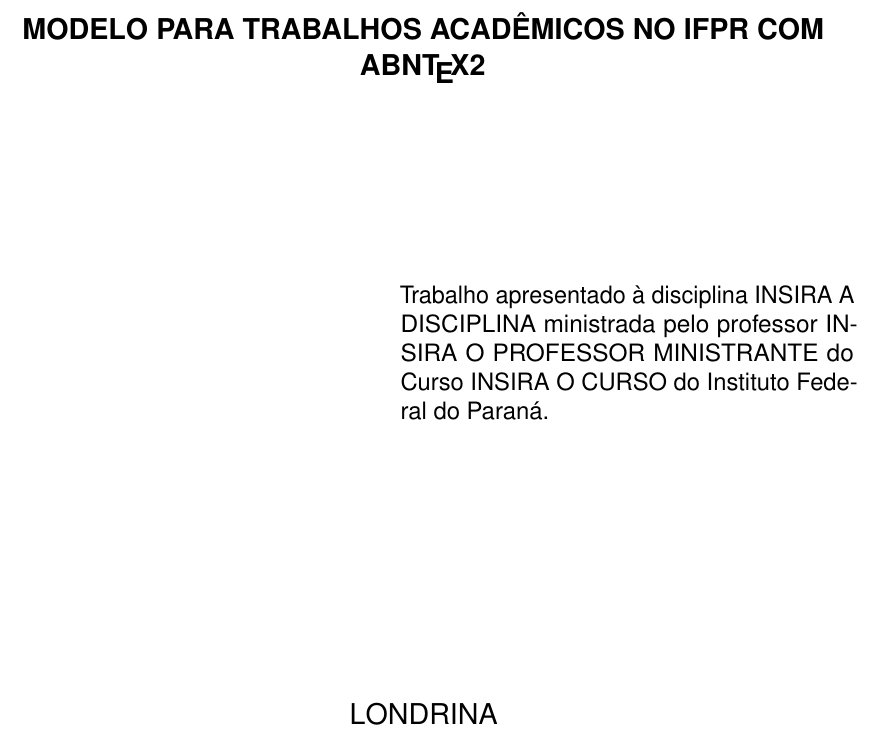
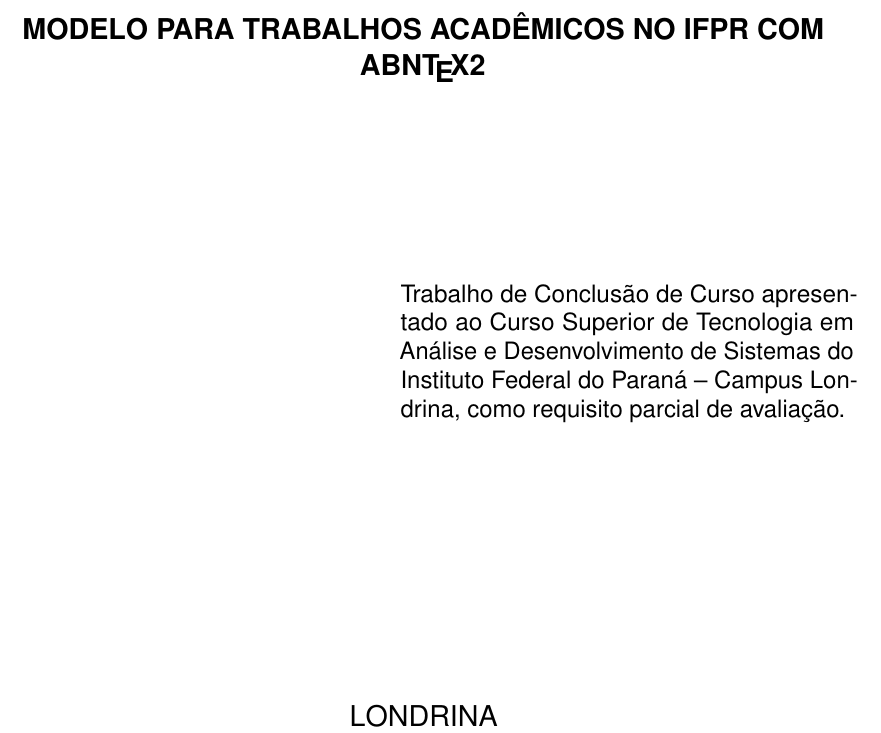
Before and after one commit to MatMercer/abntex2ifpr, a LaTeX thesis (modelo.tex, which reads abntex2ifpr.sty): part of page 2 of 17, cut so that both start at the same text. Compiled offline with pdfLaTeX.

Commit message:
Melhoria do preambulo para TCC

```diff
--- a/abntex2ifpr.sty
+++ b/abntex2ifpr.sty
@@ -27,6 +27,12 @@
 % ---
 \RequirePackage{helvet}
 \renewcommand{\familydefault}{\sfdefault}
+% ---
+
+% ---
+% Jusiticação de texto
+% ---
+\RequirePackage{ragged2e}
 % ---
 
 % alterando a capa
@@ -89,8 +95,9 @@
 
 \abntex@ifnotempty{\imprimirpreambulo}{%
   \hspace{.45\textwidth}
-  \begin{minipage}{.5\textwidth}
+  \begin{minipage}{0.5\textwidth}
   \SingleSpacing
+  \justify
   \imprimirpreambulo
   \end{minipage}
   \vspace*{\fill}
--- a/modelo.tex
+++ b/modelo.tex
@@ -107,7 +108,7 @@
 \titulo{Modelo para trabalhos acadêmicos no IFPR com \abnTeX}
 \autor{Mateus Mercer e Equipe \abnTeX}
 \local{Londrina}
-\data{2017}
+\data{2018}
 \instituicao{%
   Universidade do Brasil -- UBr
   \par
@@ -119,10 +120,12 @@
 \coorientador{INSIRA O COORIENTADOR}
 \disciplina{INSIRA A DISCIPLINA}
 \professorministrante{INSIRA O PROFESSOR MINISTRANTE}
-\curso{INSIRA O CURSO}
+\curso{Curso Superior de Tecnologia em Análise e Desenvolvimento de Sistemas}
 % O preambulo deve conter o tipo do trabalho, o objetivo,
 % o nome da instituição e a área de concentração
-\preambulo{Trabalho apresentado à disciplina \imprimirdisciplina ministrada pelo professor \imprimirprofessorministrante do Curso \imprimircurso do Instituto Federal do Paraná.}
+\preambulo{Trabalho de Conclusão de Curso apresentado ao \imprimircurso do Instituto
+Federal do Paraná \@\textendash\@ Campus Londrina, como
+requisito parcial de avaliação.}
 % ---
 
 % ---
```
Also changed, not shown: modelo.tex (1 more changed lines), 2 other files.
